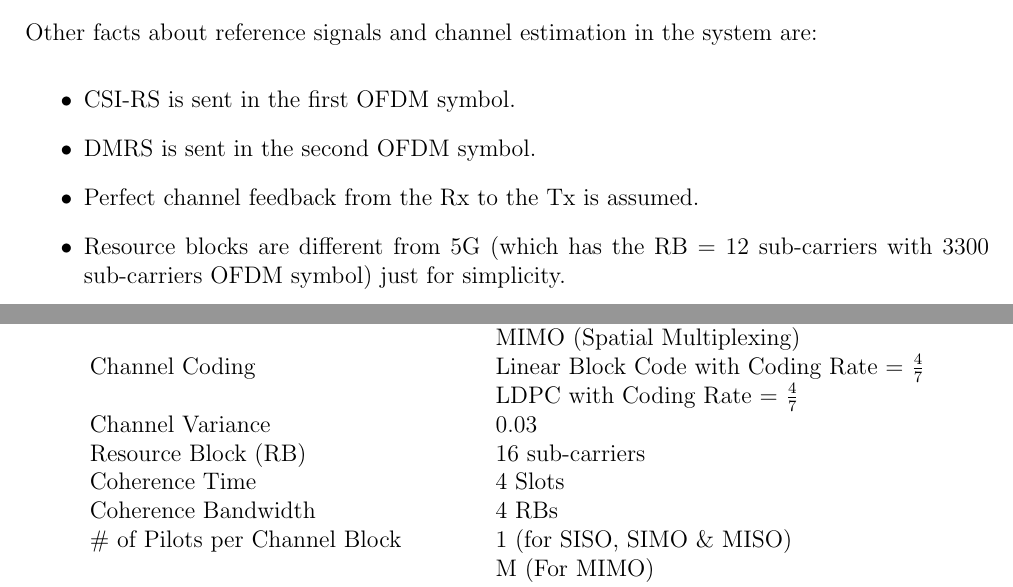
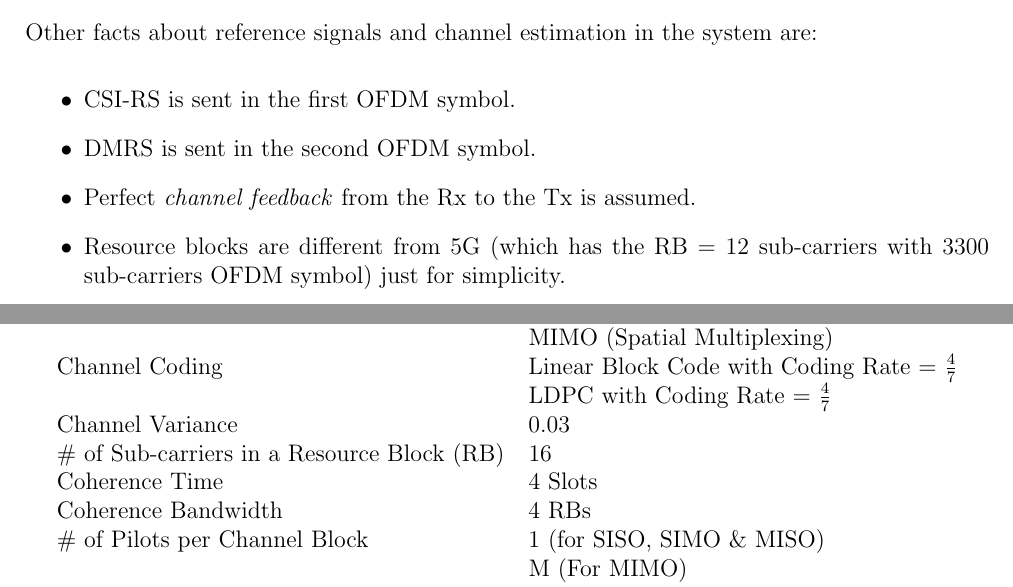
Before and after one commit to abdoitman/Graduation-Book, a LaTeX thesis (main.tex, which reads chapters/simulations.tex): two parts of pages 80 and 81 of 110, joined at a grey line, cut so that both start at the same text. Compiled offline with pdfLaTeX.

Commit message:
minor changes in simulation parameters

```diff
--- a/chapters/simulations.tex
+++ b/chapters/simulations.tex
@@ -33,7 +33,7 @@ The simulation parameters per $E_b$/$No$ is shown in Table~\ref{tbl:ch parameter
         Channel Coding & Linear Block Code with Coding Rate = $\frac{4}{7}$ \\
                        & LDPC with Coding Rate = $\frac{4}{7}$ \\
         Channel Variance & 0.03 \\
-        Resource Block (RB) & 16 sub-carriers \\
+        \# of Sub-carriers in a Resource Block (RB) & 16 \\
         Coherence Time & 4 Slots \\
         Coherence Bandwidth & 4 RBs \\
         \# of Pilots per Channel Block & 1 (for SISO, SIMO \& MISO) \\
@@ -46,7 +46,7 @@ Other facts about reference signals and channel estimation in the system are:
 \begin{itemize}
     \item CSI-RS is sent in the first OFDM symbol.
     \item DMRS is sent in the second OFDM symbol.
-    \item Perfect channel feedback from the Rx to the Tx is assumed.
+    \item Perfect \emph{channel feedback} from the Rx to the Tx is assumed.
     \item Resource blocks are different from 5G (which has the RB = 12 sub-carriers with 3300 sub-carriers OFDM symbol) just for simplicity.
     \item For all MIMO setups, number of pilots per channel block can range up to 64 pilots which are used to get more than channel estimate for each channel block and get the average estimation.
 \end{itemize}
```
Also changed, not shown: 3 other files.
